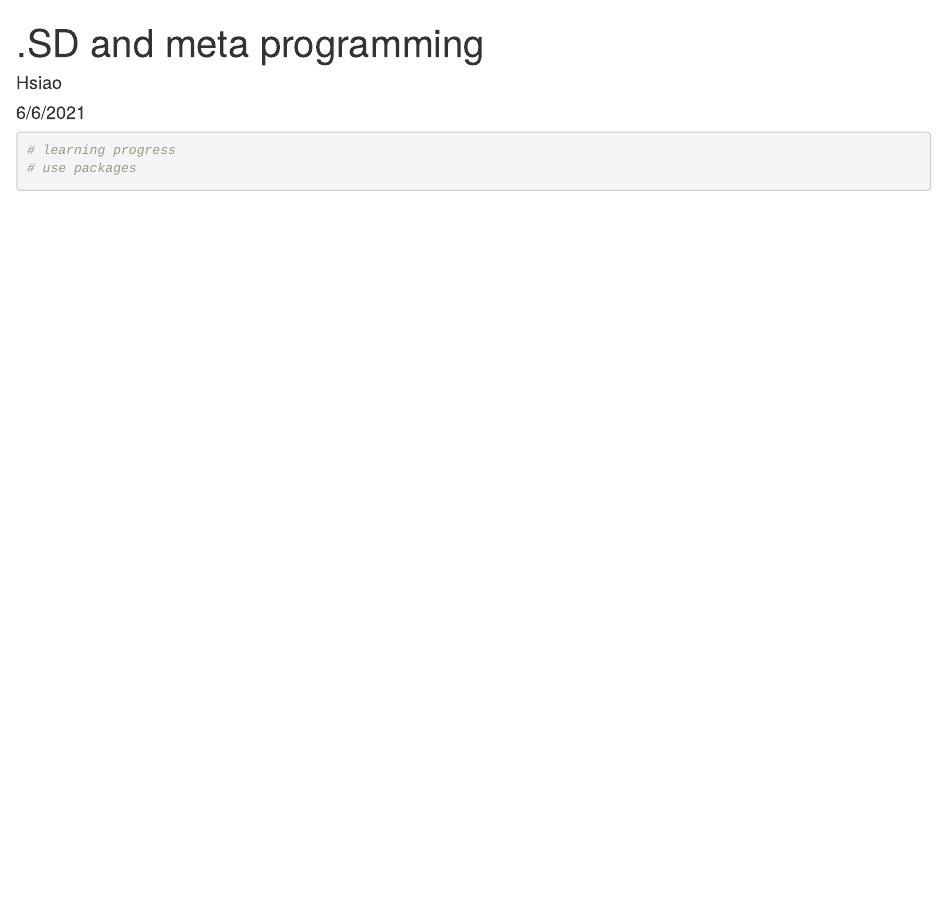
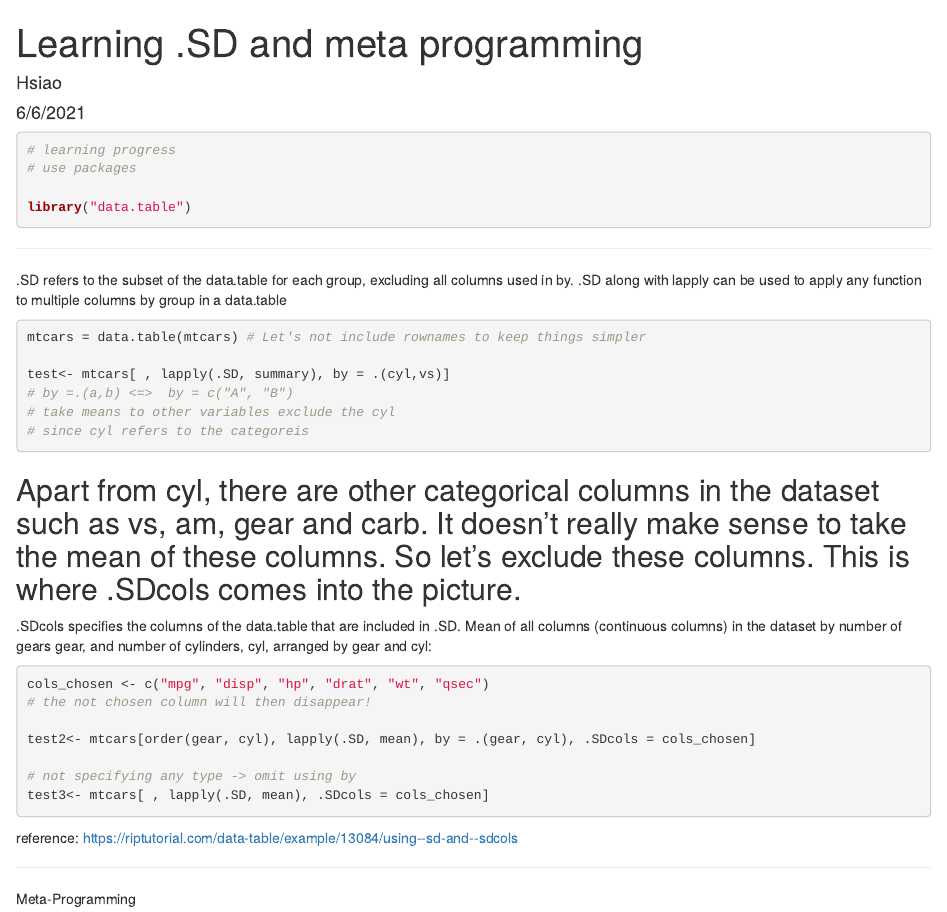
Before and after one commit to Hsiao-1028/TSLA, an R Markdown document (SD and meta programming.Rmd): the page in a window 1100 px wide, from its top. Rendered offline with R 4.5, knitr and Pandoc, with nearby package versions.

Commit message:
.SD, .SDcol done

````diff
--- a/SD and meta programming.Rmd
+++ b/SD and meta programming.Rmd
@@ -1,5 +1,5 @@
 ---
-title: ".SD and meta programming"
+title: "Learning .SD and meta programming"
 author: "Hsiao"
 date: "6/6/2021"
 output: html_document
@@ -9,11 +9,42 @@ output: html_document
 # learning progress
 # use packages
 
+library("data.table")
+```
+---
+
+.SD refers to the subset of the data.table for each group, excluding all columns used in by.
+.SD along with lapply can be used to apply any function to multiple columns by group in a data.table
+
+```{r}
+mtcars = data.table(mtcars) # Let's not include rownames to keep things simpler
+
+test<- mtcars[ , lapply(.SD, summary), by = .(cyl,vs)]
+# by =.(a,b) <=>  by = c("A", "B")
+# take means to other variables exclude the cyl
+# since cyl refers to the categoreis
+
 ```
 
+Apart from cyl, there are other categorical columns in the dataset such as vs, am, gear and carb. It doesn't really make sense to take the mean of these columns. So let's exclude these columns. This is where .SDcols comes into the picture.
+---
+
+.SDcols specifies the columns of the data.table that are included in .SD.
+Mean of all columns (continuous columns) in the dataset by number of gears gear, and number of cylinders, cyl, arranged by gear and cyl:
+
 ```{r}
+cols_chosen <- c("mpg", "disp", "hp", "drat", "wt", "qsec")
+# the not chosen column will then disappear!
 
+test2<- mtcars[order(gear, cyl), lapply(.SD, mean), by = .(gear, cyl), .SDcols = cols_chosen]
 
-
+# not specifying any type -> omit using by
+test3<- mtcars[ , lapply(.SD, mean), .SDcols = cols_chosen]
 
 ```
+
+reference:
+https://riptutorial.com/data-table/example/13084/using--sd-and--sdcols
+
+----------------------------------------------------------------
+Meta-Programming
````
